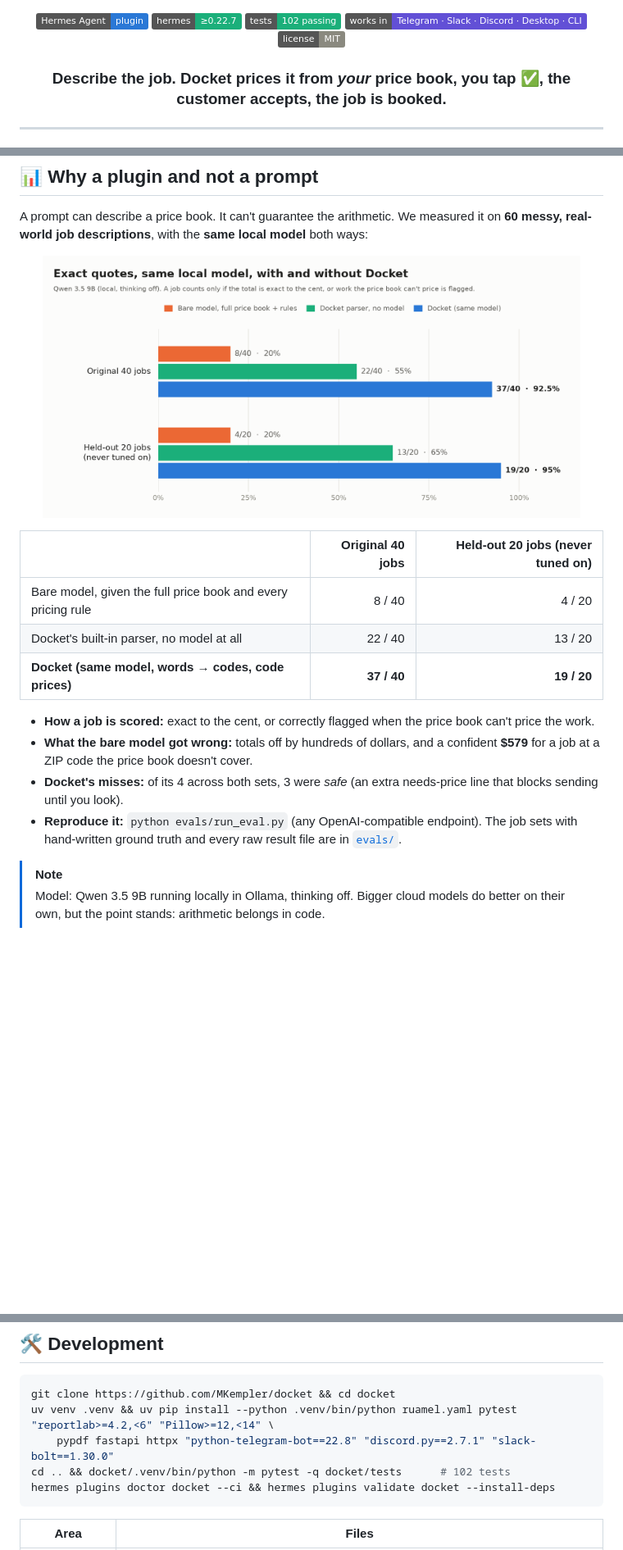
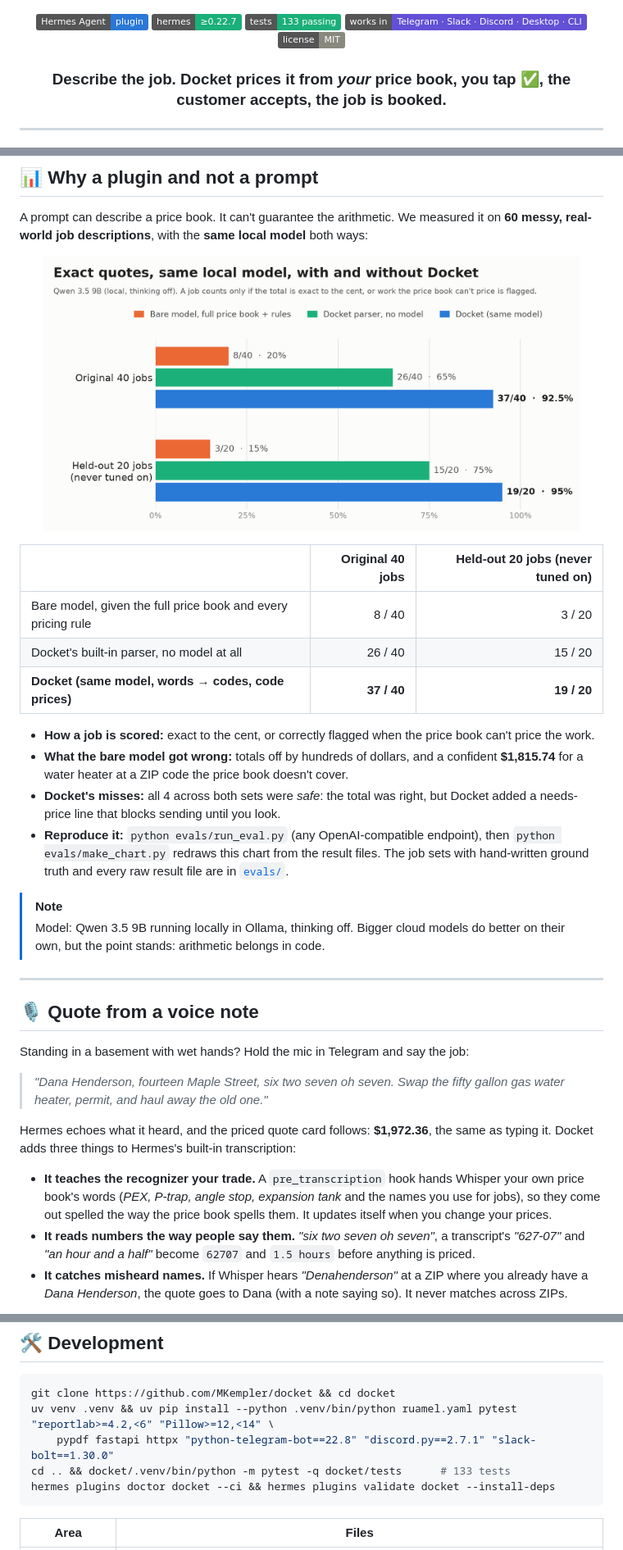
Before and after one commit to MKempler/docket, a Markdown page: README.md, 3 parts joined by grey strips. Shown at 82% size. Rendered like a GitHub page; pictures changed too: assets/eval-chart.png; badges without logos; blank space fills up the shorter version.

````diff
--- a/README.md
+++ b/README.md
@@ -5,7 +5,7 @@
 <p align="center">
   <a href="https://hermes-agent.nousresearch.com"><img alt="Hermes Agent plugin" src="https://img.shields.io/badge/Hermes%20Agent-plugin-2a78d6"></a>
   <img alt="Requires Hermes 0.22.7+" src="https://img.shields.io/badge/hermes-%E2%89%A50.22.7-1baf7a">
-  <img alt="102 tests passing" src="https://img.shields.io/badge/tests-102%20passing-1baf7a">
+  <img alt="133 tests passing" src="https://img.shields.io/badge/tests-133%20passing-1baf7a">
   <img alt="Surfaces" src="https://img.shields.io/badge/works%20in-Telegram%20%C2%B7%20Slack%20%C2%B7%20Discord%20%C2%B7%20Desktop%20%C2%B7%20CLI-6250d6">
   <a href="LICENSE"><img alt="MIT license" src="https://img.shields.io/badge/license-MIT-8a897f"></a>
 </p>
@@ -95,14 +96,29 @@ A prompt can describe a price book. It can't guarantee the arithmetic. We measur
 
 | | Original 40 jobs | Held-out 20 jobs (never tuned on) |
 |---|---:|---:|
-| Bare model, given the full price book and every pricing rule | 8 / 40 | 4 / 20 |
-| Docket's built-in parser, no model at all | 22 / 40 | 13 / 20 |
+| Bare model, given the full price book and every pricing rule | 8 / 40 | 3 / 20 |
+| Docket's built-in parser, no model at all | 26 / 40 | 15 / 20 |
 | **Docket (same model, words → codes, code prices)** | **37 / 40** | **19 / 20** |
 
 - **How a job is scored:** exact to the cent, or correctly flagged when the price book can't price the work.
-- **What the bare model got wrong:** totals off by hundreds of dollars, and a confident **$579** for a job at a ZIP code the price book doesn't cover.
-- **Docket's misses:** of its 4 across both sets, 3 were *safe* (an extra needs-price line that blocks sending until you look).
-- **Reproduce it:** `python evals/run_eval.py` (any OpenAI-compatible endpoint). The job sets with hand-written ground truth and every raw result file are in [`evals/`](evals).
+- **What the bare model got wrong:** totals off by hundreds of dollars, and a confident **$1,815.74** for a water heater at a ZIP code the price book doesn't cover.
+- **Docket's misses:** all 4 across both sets were *safe*: the total was right, but Docket added a needs-price line that blocks sending until you look.
+- **Reproduce it:** `python evals/run_eval.py` (any OpenAI-compatible endpoint), then `python evals/make_chart.py` redraws this chart from the result files. The job sets with hand-written ground truth and every raw result file are in [`evals/`](evals).
 
 > [!NOTE]
 > Model: Qwen 3.5 9B running locally in Ollama, thinking off. Bigger cloud models do better on their own, but the point stands: arithmetic belongs in code.
+
+---
+
+## 🎙️ Quote from a voice note
+
+Standing in a basement with wet hands? Hold the mic in Telegram and say the job:
+
+> *"Dana Henderson, fourteen Maple Street, six two seven oh seven. Swap the fifty gallon gas water heater, permit, and haul away the old one."*
+
+Hermes echoes what it heard, and the priced quote card follows: **$1,972.36**, the same as typing it. Docket adds three things to Hermes's built-in transcription:
+
+- **It teaches the recognizer your trade.** A `pre_transcription` hook hands Whisper your own price book's words (*PEX, P-trap, angle stop, expansion tank* and the names you use for jobs), so they come out spelled the way the price book spells them. It updates itself when you change your prices.
+- **It reads numbers the way people say them.** *"six two seven oh seven"*, a transcript's *"627-07"* and *"an hour and a half"* become `62707` and `1.5 hours` before anything is priced.
+- **It catches misheard names.** If Whisper hears *"Denahenderson"* at a ZIP where you already have a *Dana Henderson*, the quote goes to Dana (with a note saying so). It never matches across ZIPs.
+
@@ -278,7 +313,7 @@ Also supported: travel zones by ZIP, member discounts (labor only), materials so
 git clone https://github.com/MKempler/docket && cd docket
 uv venv .venv && uv pip install --python .venv/bin/python ruamel.yaml pytest "reportlab>=4.2,<6" "Pillow>=12,<14" \
     pypdf fastapi httpx "python-telegram-bot==22.8" "discord.py==2.7.1" "slack-bolt==1.30.0"
-cd .. && docket/.venv/bin/python -m pytest -q docket/tests      # 102 tests
+cd .. && docket/.venv/bin/python -m pytest -q docket/tests      # 133 tests
 hermes plugins doctor docket --ci && hermes plugins validate docket --install-deps
 ```
 
````
Also changed, not shown: other parts of README.md (+23 -3 lines), 5 other files.
